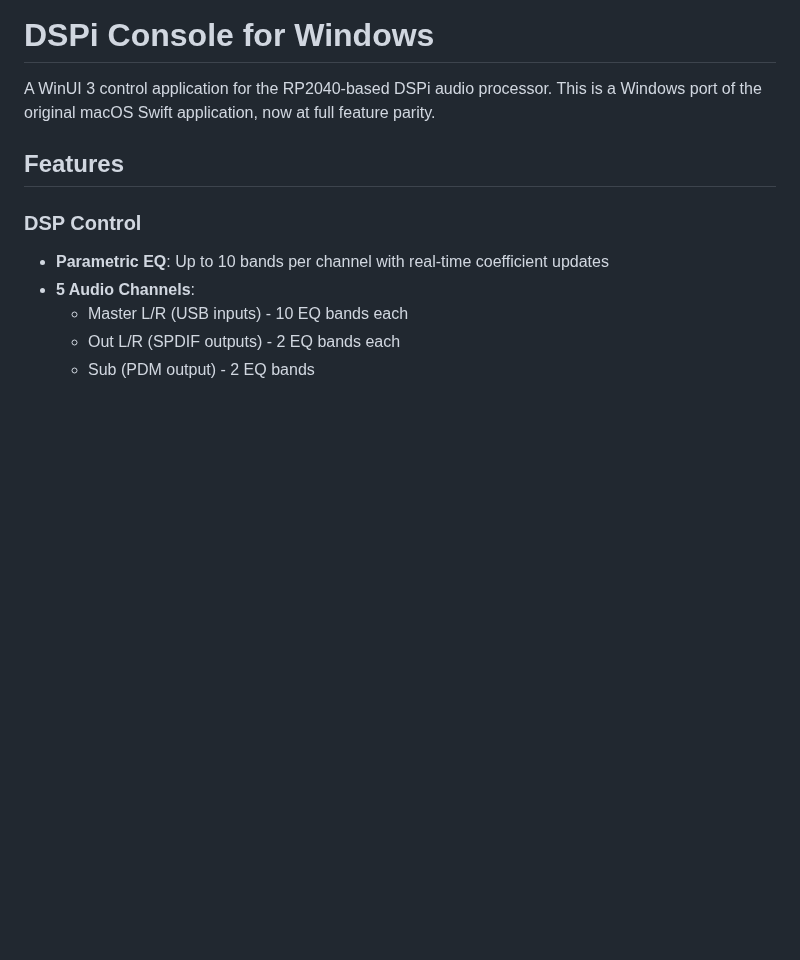
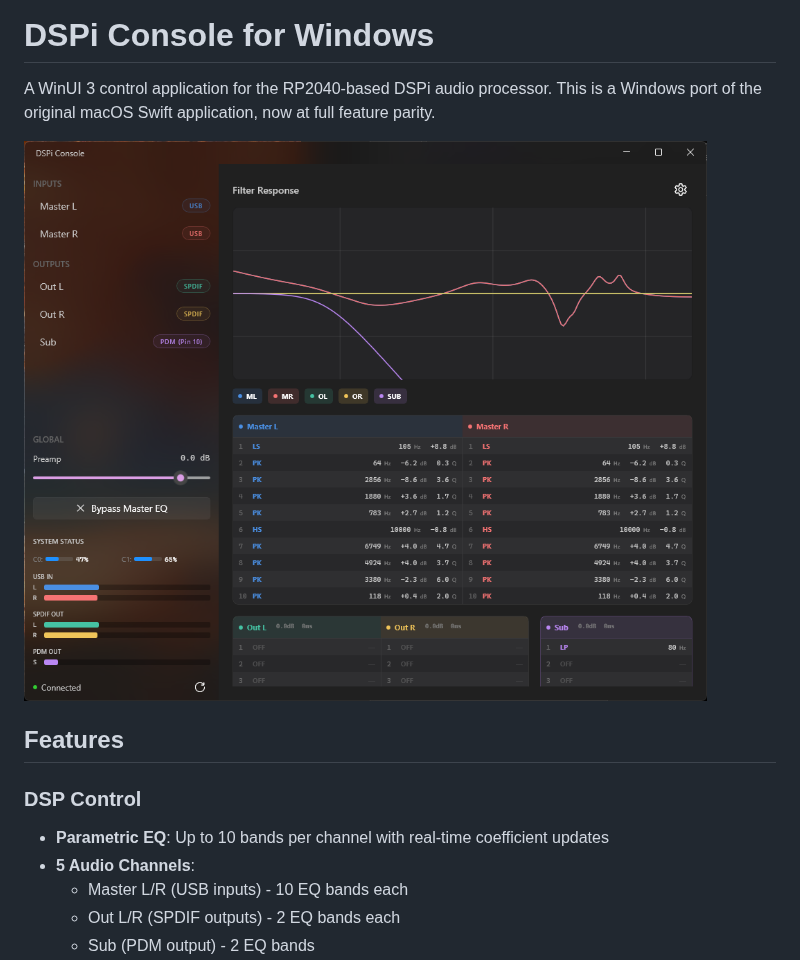
Before and after one commit to WeebLabs/DSPi-Console-Windows, a Markdown page: README.md, the part around the change. Drawn GitHub-style; pictures changed too: Images/screenshot.png (added); blank space fills up the shorter version.

```diff
--- a/README.md
+++ b/README.md
@@ -1,6 +1,8 @@
 # DSPi Console for Windows
 
 A WinUI 3 control application for the RP2040-based DSPi audio processor. This is a Windows port of the original macOS Swift application, now at full feature parity.
+
+![Screenshot](Images/screenshot.png)
 
 ## Features
 
```
Also changed, not shown: 18 other files.
